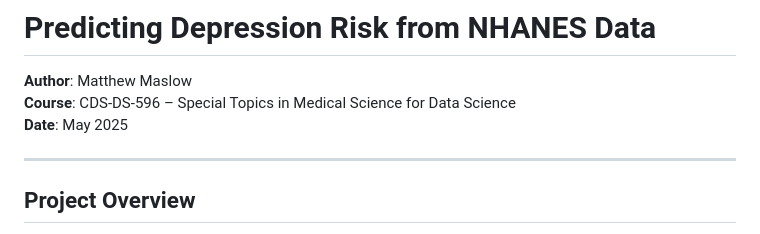
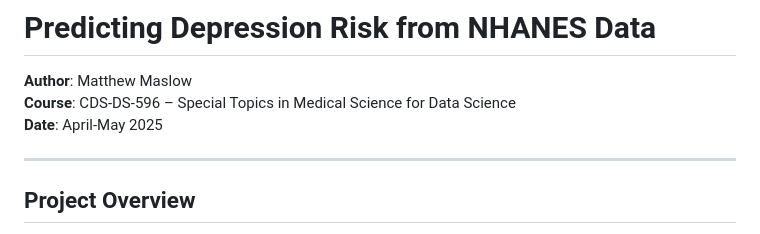
Before and after one commit to mjmasl01/Project_CV_Work, a Markdown page: Predicting Depression Risk from NHANES Data/README.md, the part around one of its changes. GitHub-like rendering.

Commit message:
Revise project date and format project structure
Updated the project date and modified the project structure section to include HTML tags.

```diff
--- a/Predicting Depression Risk from NHANES Data/README.md
+++ b/Predicting Depression Risk from NHANES Data/README.md
@@ -1,7 +1,7 @@
 # Predicting Depression Risk from NHANES Data
 **Author**: Matthew Maslow
 **Course**: CDS-DS-596 – Special Topics in Medical Science for Data Science
-**Date**: May 2025
+**Date**: April-May 2025
 
 ---
 
```
Also changed, not shown: other parts of Predicting Depression Risk from NHANES Data/README.md (+3 -2 lines).
